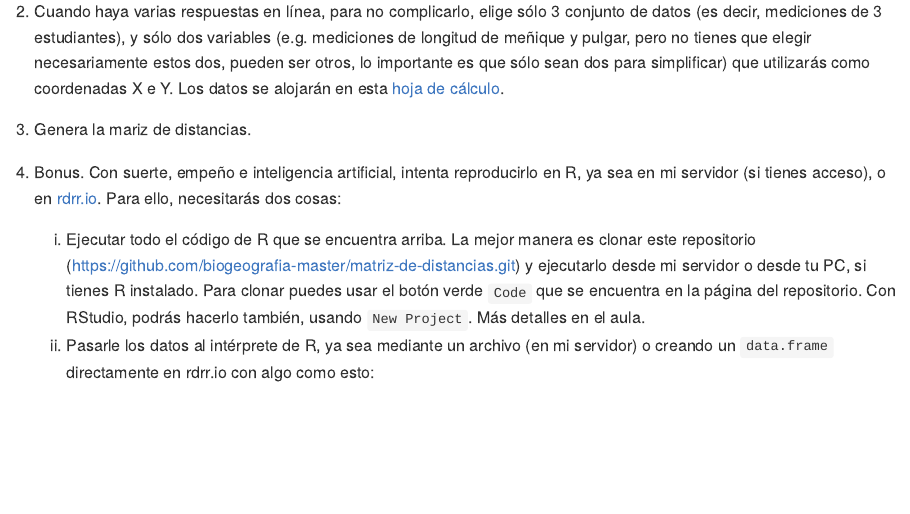
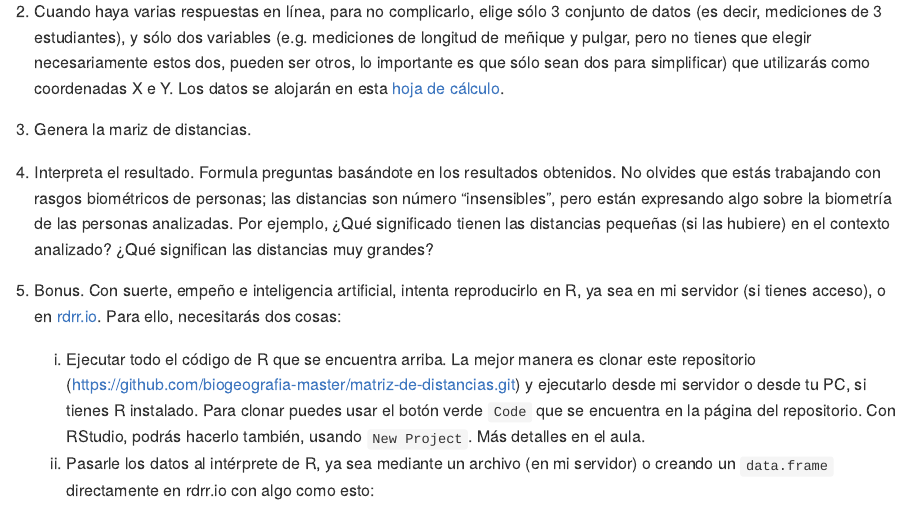
Before and after one commit to biogeografia-master/matriz-de-distancias, an R Markdown document (README.Rmd): the page in a window 1100 px wide, from 8660 px down. The pictures show the output file README.md that the author committed with the source, drawn offline in the style of GitHub.

Commit message:
UPDATE part 2, questions added

```diff
--- a/README.Rmd
+++ b/README.Rmd
@@ -209,6 +209,8 @@ Mandato:
 
 3. Genera la mariz de distancias.
 
+4. Interpreta el resultado. Formula preguntas basándote en los resultados obtenidos. No olvides que estás trabajando con rasgos biométricos de personas; las distancias son número "insensibles", pero están expresando algo sobre la biometría de las personas analizadas. Por ejemplo, ¿Qué significado tienen las distancias pequeñas (si las hubiere) en el contexto analizado? ¿Qué significan las distancias muy grandes?
+
 4. Bonus. Con suerte, empeño e inteligencia artificial, intenta reproducirlo en R, ya sea en mi servidor (si tienes acceso), o en [rdrr.io](https://rdrr.io/snippets/). Para ello, necesitarás dos cosas:
 
    a. Ejecutar todo el código de R que se encuentra arriba. La mejor manera es clonar este repositorio (https://github.com/biogeografia-master/matriz-de-distancias.git) y ejecutarlo desde mi servidor o desde tu PC, si tienes R instalado. Para clonar puedes usar el botón verde `Code` que se encuentra en la página del repositorio. Con RStudio, podrás hacerlo también, usando `New Project`. Más detalles en el aula.
```
Also changed, not shown: README.html, README.md, 1 other file.
